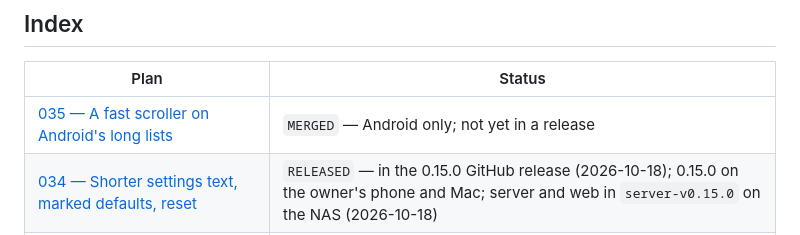
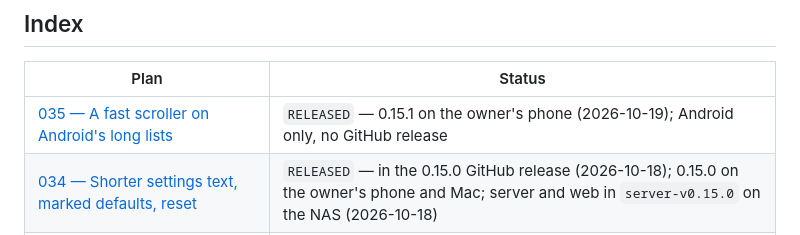
Before and after one commit to vivekg7/dhun, a Markdown page: docs/plans/README.md, the part around the change. GitHub-like rendering.

```diff
--- a/docs/plans/README.md
+++ b/docs/plans/README.md
@@ -84,7 +84,7 @@ wrong.
 
 | Plan                                                                                       | Status                                                                                                                                                  |
 | ------------------------------------------------------------------------------------------ | ------------------------------------------------------------------------------------------------------------------------------------------------------- |
-| [035 — A fast scroller on Android's long lists](035_fast_scroller.md)                      | `MERGED` — Android only; not yet in a release                                                                                                           |
+| [035 — A fast scroller on Android's long lists](035_fast_scroller.md)                      | `RELEASED` — 0.15.1 on the owner's phone (2026-10-19); Android only, no GitHub release                                                                  |
 | [034 — Shorter settings text, marked defaults, reset](034_settings_text_defaults_reset.md) | `RELEASED` — in the 0.15.0 GitHub release (2026-10-18); 0.15.0 on the owner's phone and Mac; server and web in `server-v0.15.0` on the NAS (2026-10-18) |
 | [033 — Bookmarks in long files](033_bookmarks.md)                                          | `RELEASED` — in the 0.15.0 GitHub release (2026-10-18); 0.15.0 on the owner's phone and Mac; server and web in `server-v0.15.0` on the NAS (2026-10-18) |
 | [032 — Mac and web catch up with the phone](032_mac_and_web_catch_up.md)                   | `RELEASED` — in the 0.14.0 GitHub release (2026-10-15); 0.14.0 on the owner's phone and Mac; server and web in `server-v0.14.0` on the NAS (2026-10-15) |
```
Also changed, not shown: README.md (+1 -1 lines), docs/plans/035_fast_scroller.md (+1 -1 lines).
